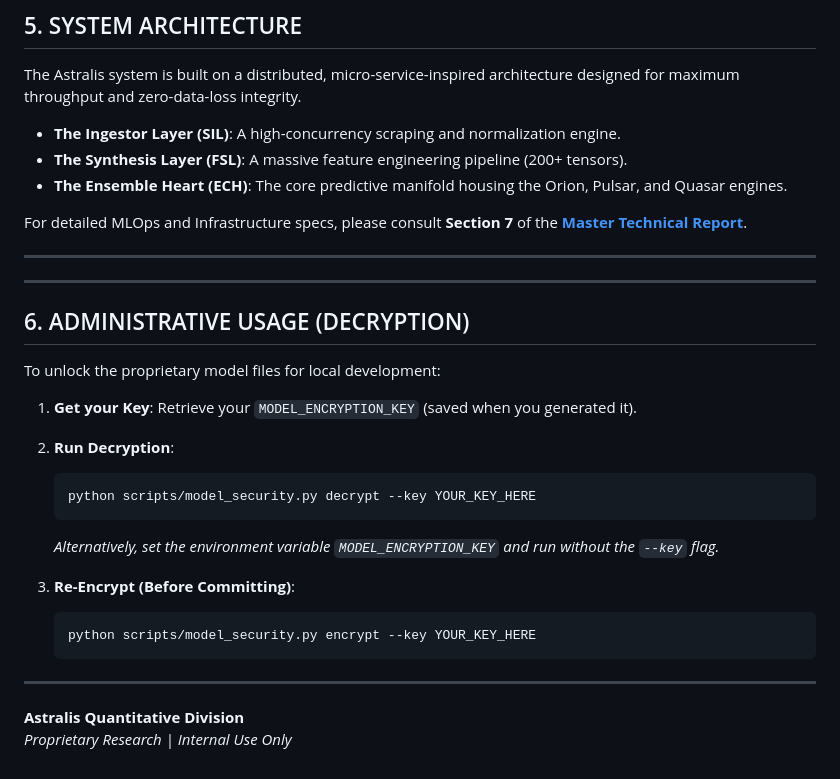
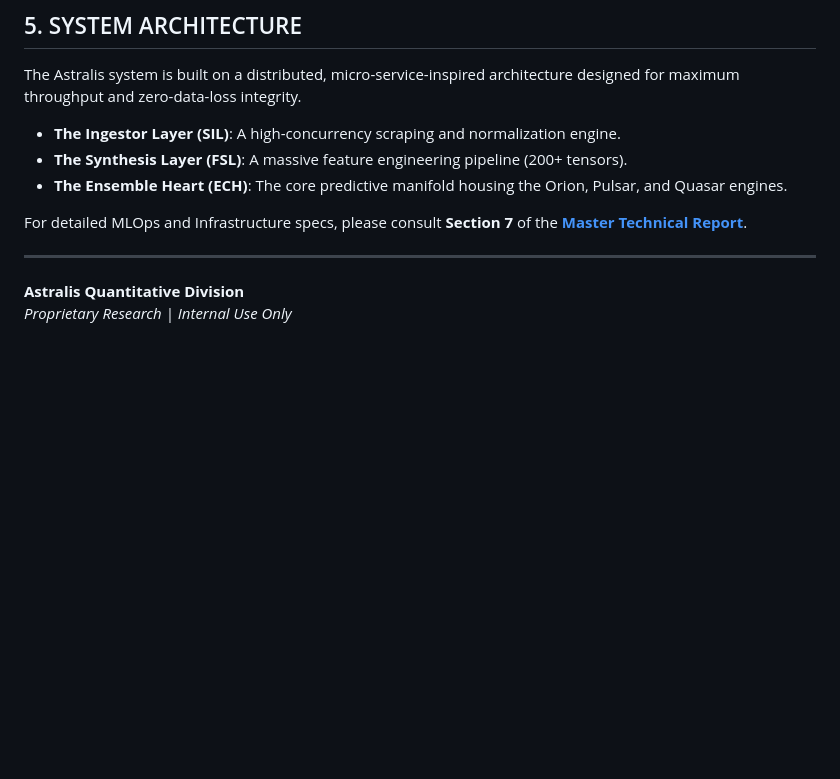
Before and after one commit to Ducky705/nfl-xgboost-model, a Markdown page: README.md, the part around the change. Rendered like a GitHub page; blank space fills up the shorter version.

````diff
--- a/README.md
+++ b/README.md
@@ -104,25 +104,5 @@ The Astralis system is built on a distributed, micro-service-inspired architectu
 For detailed MLOps and Infrastructure specs, please consult **Section 7** of the **[Master Technical Report](docs/ASTRALIS_TECHNICAL_REPORT.md)**.
 
 ---
-
----
-
-## 6. ADMINISTRATIVE USAGE (DECRYPTION)
-
-To unlock the proprietary model files for local development:
-
-1.  **Get your Key**: Retrieve your `MODEL_ENCRYPTION_KEY` (saved when you generated it).
-2.  **Run Decryption**:
-    ```bash
-    python scripts/model_security.py decrypt --key YOUR_KEY_HERE
-    ```
-    *Alternatively, set the environment variable `MODEL_ENCRYPTION_KEY` and run without the `--key` flag.*
-
-3.  **Re-Encrypt (Before Committing)**:
-    ```bash
-    python scripts/model_security.py encrypt --key YOUR_KEY_HERE
-    ```
-
----
 **Astralis Quantitative Division**
 *Proprietary Research | Internal Use Only*
````
Also changed, not shown: docs/ASTRALIS_TECHNICAL_REPORT.md (+1 -1 lines).
